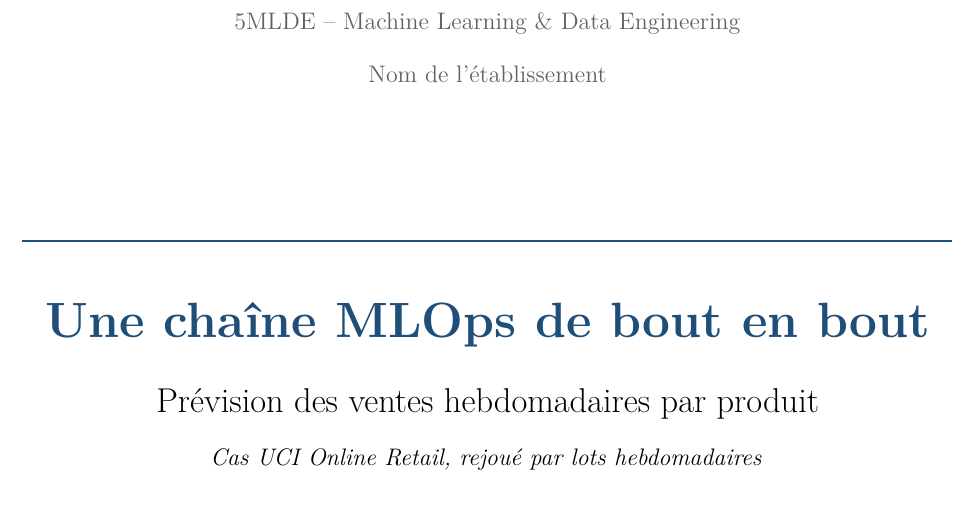
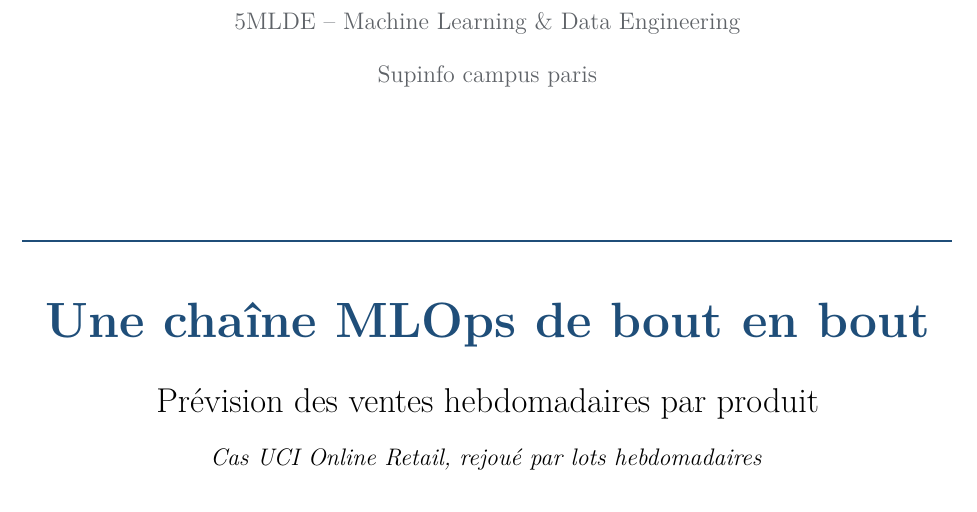
Before and after one commit to Elie224/5MLDE, a LaTeX document (docs/rapport/main.tex): part of page 1 of 23, cut so that both start at the same text. Compiled offline with pdfLaTeX.

Commit message:
Update main.tex

```diff
--- a/docs/rapport/main.tex
+++ b/docs/rapport/main.tex
@@ -6,7 +6,7 @@
 \newcommand{\auteur}{Nema Elisée Kourouma \\[2pt] Ju-heon Hwang \\[2pt] Ahmed Chaudhry}
 \newcommand{\auteurcourt}{Kourouma, Hwang, Chaudhry}
 \newcommand{\formation}{5MLDE -- Machine Learning \& Data Engineering}
-\newcommand{\etablissement}{Nom de l'établissement}  % <- ton école
+\newcommand{\etablissement}{Supinfo campus paris}  %
 \newcommand{\depot}{https://github.com/Elie224/5MLDE}
 \newcommand{\datedoc}{Novembre 2026}
 
```
